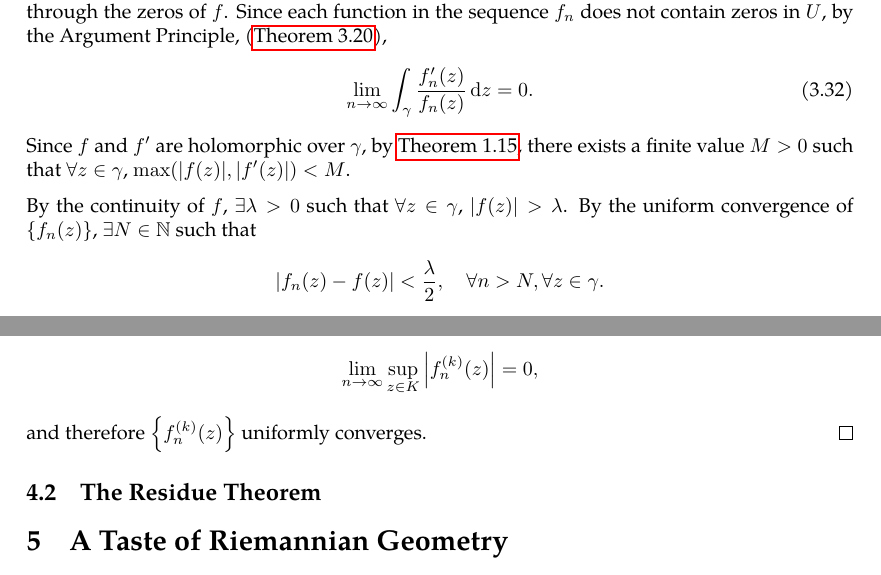
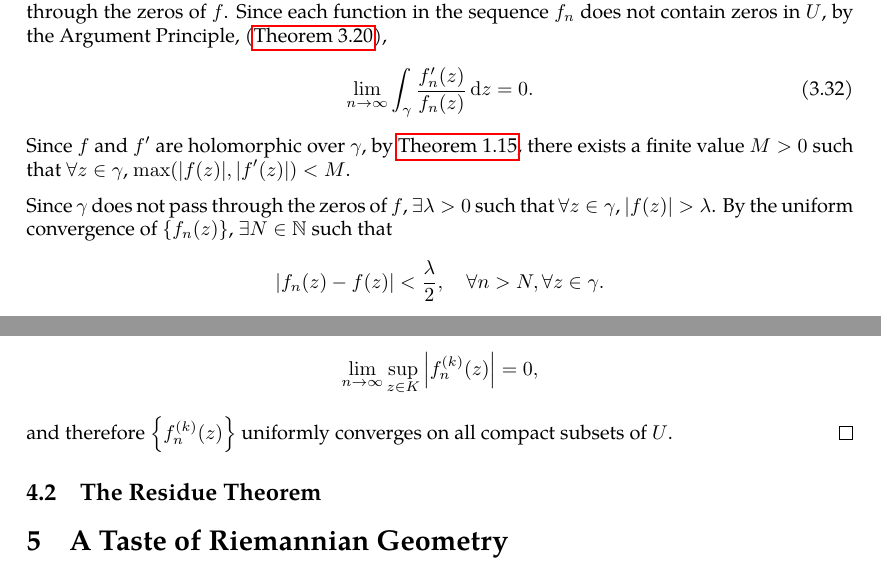
Before and after one commit to slipperking/complex-analysis-latex, a LaTeX document (main.tex): two parts of pages 53 and 67 of 68, joined at a grey line, cut so that both start at the same text. Compiled offline with pdfLaTeX.

Commit message:
overleaf_to_git (Fri Jun 20 13:31:49 2025 -0700): update main.tex from r13734 to r13738

```diff
--- a/main.tex
+++ b/main.tex
@@ -1371,7 +1371,7 @@ This profound result proves that the number of zeros of a holomorphic function e
     \end{equation}
     Since \(f\) and \(f'\) are holomorphic over \(\gamma\), by \autoref{thm:continuousfunctionboundedoncompact}, there exists a finite value \(M>0\) such that \(\forall z\in\gamma\), \(\max\paren{\abs{f(z)},\abs{f'(z)}}<M\).
 
-    By the continuity of \(f\), \(\exists\lambda>0\) such that \(\forall z\in\gamma\), \(\abs{f(z)}>\lambda\). By the uniform convergence of \(\cbraces{f_n(z)}\), \(\exists N\in\mathbb{N}\) such that
+    Since \(\gamma\) does not pass through the zeros of \(f\), \(\exists\lambda>0\) such that \(\forall z\in\gamma\), \(\abs{f(z)}>\lambda\). By the uniform convergence of \(\cbraces{f_n(z)}\), \(\exists N\in\mathbb{N}\) such that
     \[\abs{f_n(z)-f(z)}<\frac{\lambda}{2},\quad\forall n>N,\forall z\in\gamma.\]
     Then \(\abs{f_n(z)}>\frac{\lambda}{2}\) on \(\gamma\). It follows that \(\frac{1}{f_n(z)}\) and its limit are uniformly bounded: \[\abs{\frac{1}{f(z)}}<\frac{1}{\lambda},\quad\abs{\frac{1}{f_n(z)}}<\frac{2}{\lambda},\quad\forall z\in\gamma,\forall n>N.\]
     Then,
@@ -1729,7 +1729,7 @@ We have touched on the subject of Weierstrass' Theorem for the uniform convergen
 
     Following the exact same logic, by \autoref{crl:nthderivativeboundedsupremum}, \(\forall k\in\mathbb{N}\) and for all compact \(K\subset U\) and open \(V\supset K\) relatively compact in \(U\) there exists a finite constant \(c_k>0\) such that
     \[\lim_{n\to\infty}\sup_{z\in K}\abs{f_n^{(k)}(z)}\leq c_k\lim_{n\to\infty}\sup_{z\in V}\abs{f_n(z)}.\] Since \(\cbraces{f_n(z)}\) is uniformly convergent, the limit on the right-hand side vanishes. Then,
-    \[\lim_{n\to\infty}\sup_{z\in K}\abs{f_n^{(k)}(z)}=0,\] and therefore \(\qty{f^{(k)}_n(z)}\) uniformly converges.
+    \[\lim_{n\to\infty}\sup_{z\in K}\abs{f_n^{(k)}(z)}=0,\] and therefore \(\qty{f^{(k)}_n(z)}\) uniformly converges on all compact subsets of \(U\).
 \end{proof}
 \subsection{The Residue Theorem}
 
```
